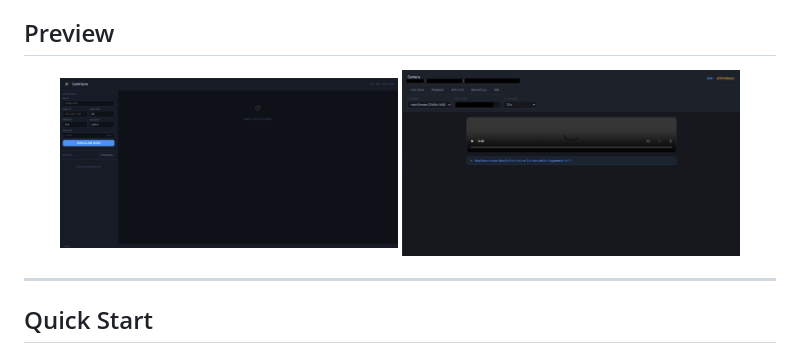
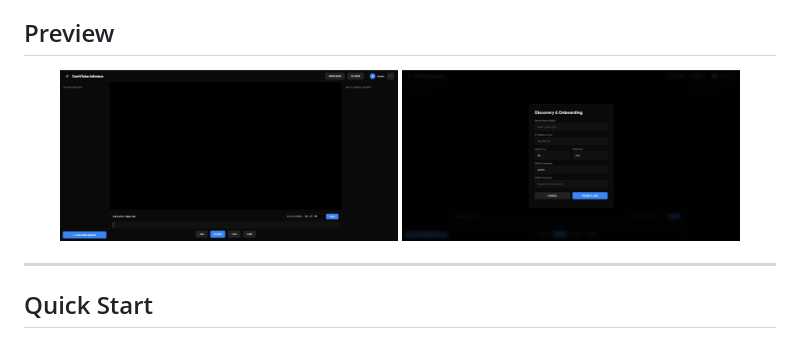
Before and after one commit to arpitpatel1364/CamVision, a Markdown page: README.md, the part around the change. Rendered like a GitHub page; pictures changed too: images/proof_01.png (deleted), images/proof_02.png (deleted), images/screenshot_01.png (added).

```diff
--- a/README.md
+++ b/README.md
@@ -45,8 +45,8 @@ CamVision is a high-performance, developer-friendly video gateway that bridges p
 ## Preview
 
 <p align="center">
-  <img src="images/proof_01.png" width="45%" alt="Live View">
-  <img src="images/proof_02.png" width="45%" alt="Grid Monitor">
+  <img src="images/screenshot_01.png" width="45%" alt="Screenshot 1">
+  <img src="images/screenshot_02.png" width="45%" alt="Screenshot 2">
 </p>
 
 ---
```
Also changed, not shown: 5 other files.
